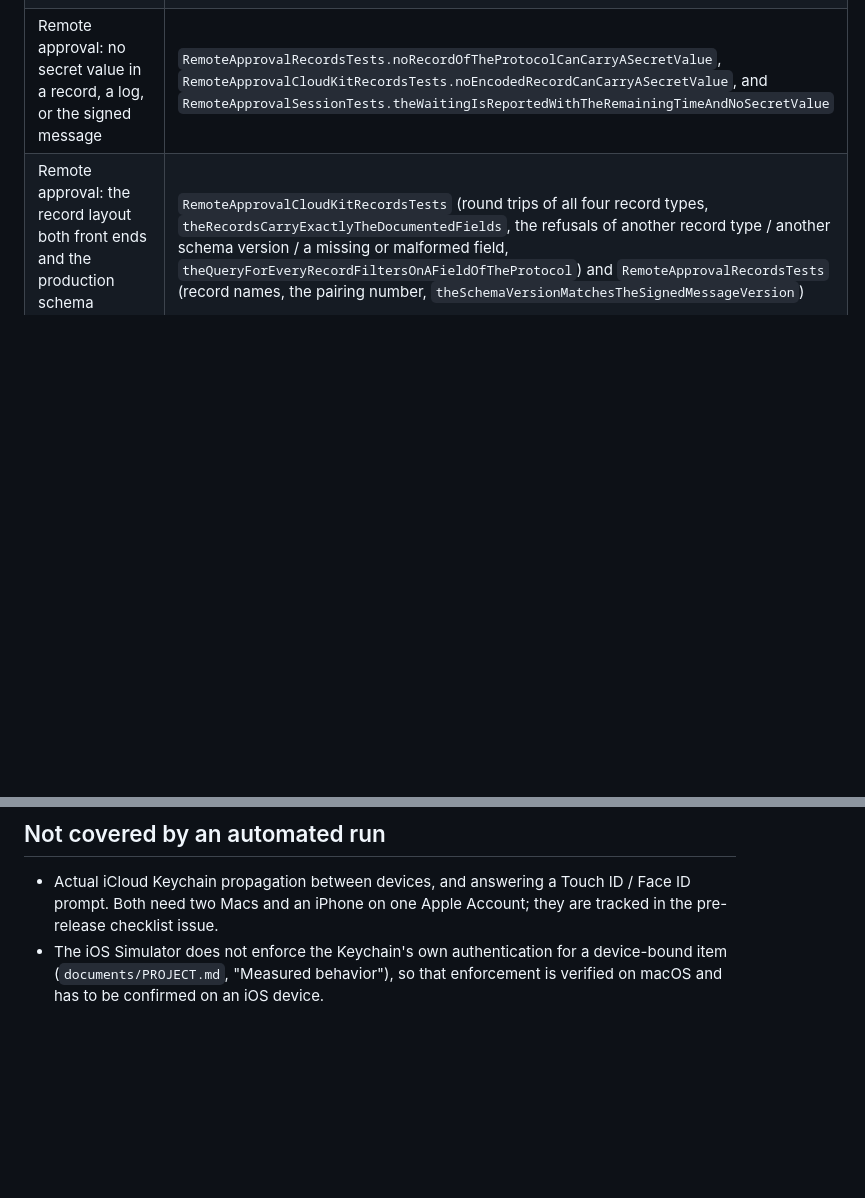
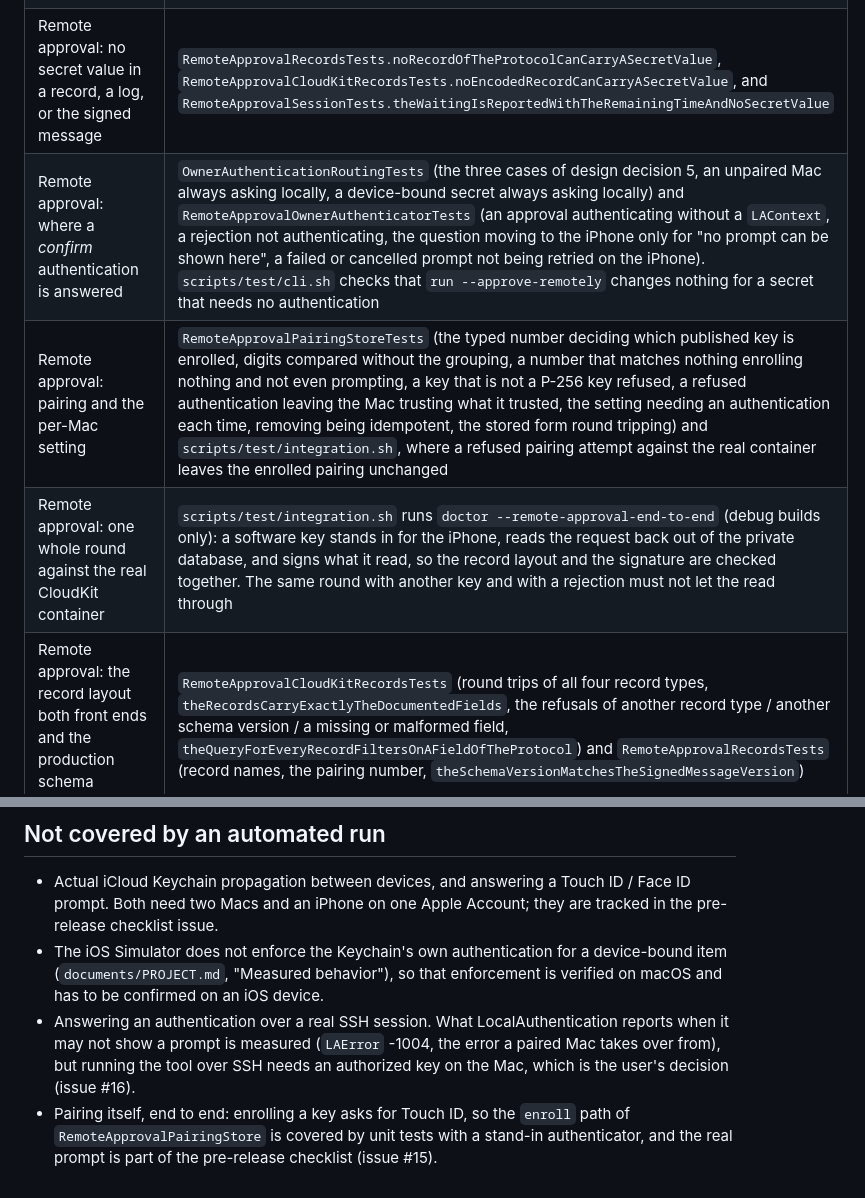
Before and after one commit to bannzai/SecChain, a Markdown page: documents/test-coverage.md, 2 parts joined by grey strips. Drawn GitHub-style; blank space fills up the shorter version.

Commit message:
docs: 遠隔承認の実測とテストの置き場所を書く
- documents/PROJECT.md の Measured behavior に、プロンプトを出せない時の
  LocalAuthentication のエラーコード (-1004、1〜2 ms) と、ソフトウェアの鍵での
  1 往復の結果を足した。SSH 実セッションが未実測であることと、その理由 (authorized
  key の設置はユーザーの判断。#16) も書いた。Design decisions は編集していない
- documents/test-coverage.md に、認証の経路・ペアリング・実 CloudKit の 1 往復の
  行を足し、自動では確認できない範囲 (SSH 実セッション、Touch ID を通すペアリング)
  を明記した

```diff
--- a/documents/test-coverage.md
+++ b/documents/test-coverage.md
@@ -20,6 +20,9 @@ described in the README ("Tests").
 | Remote approval: a forged approval never authorizes a read | `RemoteApprovalTests` (no signature, bytes that are not a signature, another key, another request, a later expiry, other content) for the verification, and `RemoteApprovalSessionTests` (`aForgedApprovalIsRefusedWithTheReasonItWasRefused`, `rewritingTheFiledRequestDoesNotChangeWhatIsVerified`, `anApprovalForAnotherMacsEnrolledKeyIsRefused`, `anApprovalThatArrivesAfterTheExpiryIsRefused`) for the whole round against the in-memory transport |
 | Remote approval: rejected, expired, and cancelled are told apart | `RemoteApprovalSessionTests` (`aRejectionOnTheIPhoneIsItsOwnError`, `noAnswerBeforeTheExpiryIsItsOwnError`, `cancellingTheWaitingSavesACancellationAndKeepsTheRequest`, `aTransportFailureIsReportedAsItself`, `everySessionErrorExplainsItself`) |
 | Remote approval: no secret value in a record, a log, or the signed message | `RemoteApprovalRecordsTests.noRecordOfTheProtocolCanCarryASecretValue`, `RemoteApprovalCloudKitRecordsTests.noEncodedRecordCanCarryASecretValue`, and `RemoteApprovalSessionTests.theWaitingIsReportedWithTheRemainingTimeAndNoSecretValue` |
+| Remote approval: where a *confirm* authentication is answered | `OwnerAuthenticationRoutingTests` (the three cases of design decision 5, an unpaired Mac always asking locally, a device-bound secret always asking locally) and `RemoteApprovalOwnerAuthenticatorTests` (an approval authenticating without a `LAContext`, a rejection not authenticating, the question moving to the iPhone only for "no prompt can be shown here", a failed or cancelled prompt not being retried on the iPhone). `scripts/test/cli.sh` checks that `run --approve-remotely` changes nothing for a secret that needs no authentication |
+| Remote approval: pairing and the per-Mac setting | `RemoteApprovalPairingStoreTests` (the typed number deciding which published key is enrolled, digits compared without the grouping, a number that matches nothing enrolling nothing and not even prompting, a key that is not a P-256 key refused, a refused authentication leaving the Mac trusting what it trusted, the setting needing an authentication each time, removing being idempotent, the stored form round tripping) and `scripts/test/integration.sh`, where a refused pairing attempt against the real container leaves the enrolled pairing unchanged |
+| Remote approval: one whole round against the real CloudKit container | `scripts/test/integration.sh` runs `doctor --remote-approval-end-to-end` (debug builds only): a software key stands in for the iPhone, reads the request back out of the private database, and signs what it read, so the record layout and the signature are checked together. The same round with another key and with a rejection must not let the read through |
 | Remote approval: the record layout both front ends and the production schema depend on | `RemoteApprovalCloudKitRecordsTests` (round trips of all four record types, `theRecordsCarryExactlyTheDocumentedFields`, the refusals of another record type / another schema version / a missing or malformed field, `theQueryForEveryRecordFiltersOnAFieldOfTheProtocol`) and `RemoteApprovalRecordsTests` (record names, the pairing number, `theSchemaVersionMatchesTheSignedMessageVersion`) |
 
 ## Not covered by an automated run
@@ -30,3 +33,10 @@ described in the README ("Tests").
 - The iOS Simulator does not enforce the Keychain's own authentication for a device-bound item
   (`documents/PROJECT.md`, "Measured behavior"), so that enforcement is verified on macOS and has to
   be confirmed on an iOS device.
+- Answering an authentication over a real SSH session. What LocalAuthentication reports when it may
+  not show a prompt is measured (`LAError` -1004, the error a paired Mac takes over from), but
+  running the tool over SSH needs an authorized key on the Mac, which is the user's decision
+  (issue #16).
+- Pairing itself, end to end: enrolling a key asks for Touch ID, so the `enroll` path of
+  `RemoteApprovalPairingStore` is covered by unit tests with a stand-in authenticator, and the real
+  prompt is part of the pre-release checklist (issue #15).
```
Also changed, not shown: documents/PROJECT.md (+2 -0 lines).
